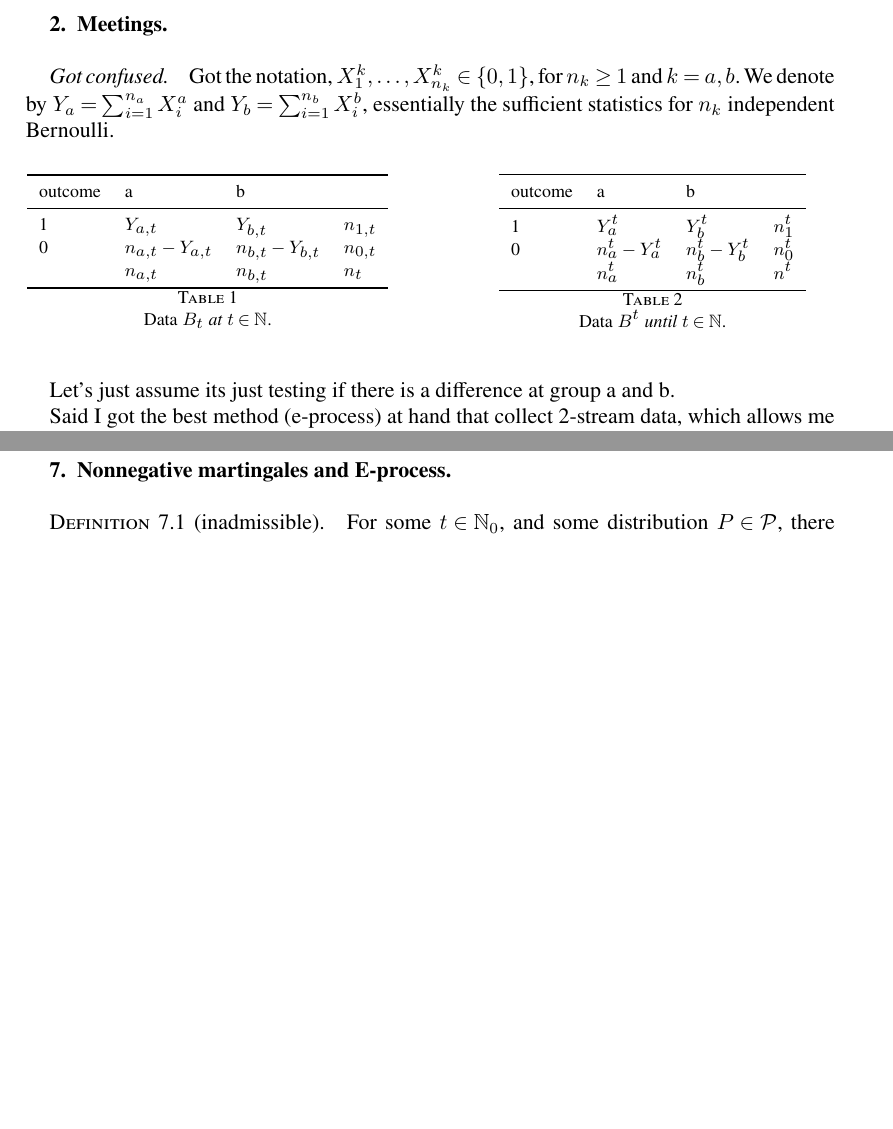
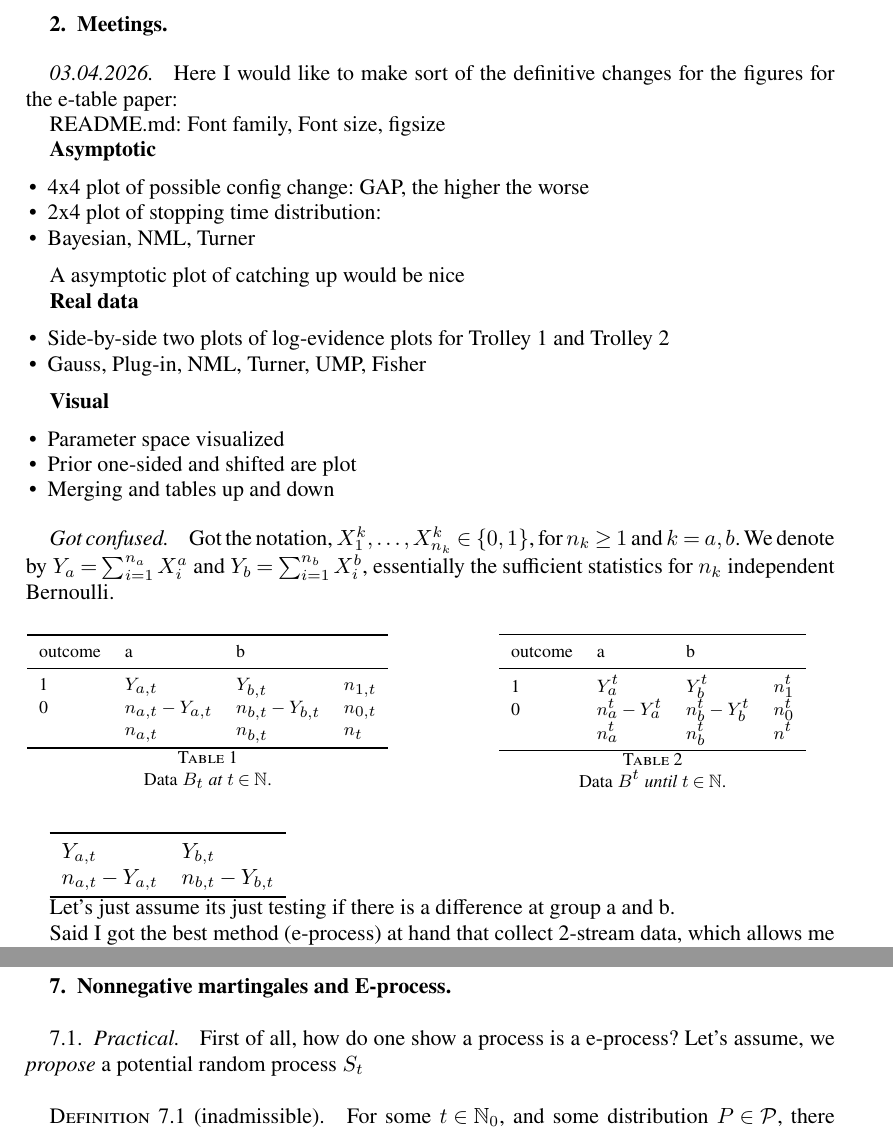
Before and after one commit to wyq977/phd-notes, a LaTeX document (main.tex, which reads chapters/02-Meeting.tex, chapters/e-process.tex): two parts of pages 4 and 26 of 35, joined at a grey line, cut so that both start at the same text, the shorter picture padded with empty space. Compiled offline with pdfLaTeX.

Commit message:
Update notes

```diff
--- a/chapters/02-Meeting.tex
+++ b/chapters/02-Meeting.tex
@@ -1,6 +1,36 @@
 \newpage
 
 \section{Meetings}
+
+\subsection*{03.04.2026}
+
+Here I would like to make sort of the definitive changes for the figures for the e-table paper:
+
+README.md:
+Font family, Font size, figsize
+
+\textbf{Asymptotic}
+
+\begin{itemize}
+	\item 4x4 plot of possible config change: GAP, the higher the worse
+	\item 2x4 plot of stopping time distribution:
+	\item Bayesian, NML, Turner
+\end{itemize}
+
+A asymptotic plot of catching up would be nice
+
+\textbf{Real data}
+\begin{itemize}
+	\item Side-by-side two plots of log-evidence plots for Trolley 1 and Trolley 2
+	\item Gauss, Plug-in, NML, Turner, UMP, Fisher
+\end{itemize}
+
+\textbf{Visual}
+\begin{itemize}
+	\item Parameter space visualized
+	\item Prior one-sided and shifted are plot
+	\item Merging and tables up and down
+\end{itemize}
 
 \subsection*{Got confused}
 
@@ -37,6 +67,13 @@ Got the notation, $X_1^k, \ldots, X_{n_k}^k\in \{0,1\}$, for $n_k\geq 1$ and $k=
 	\end{minipage}
 \end{table}
 
+
+		\begin{tabular}{ll}
+			\toprule
+			 $Y_{a,t}$          & $Y_{b,t}$          \\
+			 $n_{a,t}- Y_{a,t}$ & $n_{b,t}- Y_{b,t}$ \\
+			\bottomrule
+		\end{tabular}
 
 Let's just assume its just testing if there is a difference at group a and b.
 
--- a/chapters/e-process.tex
+++ b/chapters/e-process.tex
@@ -1,6 +1,11 @@
 \clearpage
 
 \section{Nonnegative martingales and E-process}
+
+\subsection{Practical}
+
+First of all, how do one show a process is a e-process? Let's assume, we \emph{propose}
+a potential random process $S_t$
 
 \begin{define}[inadmissible]
 	For some $t\in\Nf_0$, and some distribution $P\in\Pc$, there exist $P(p'_t < p_t) >0$.
```
Also changed, not shown: chapters/01-TODO.tex (+2 -0 lines).
